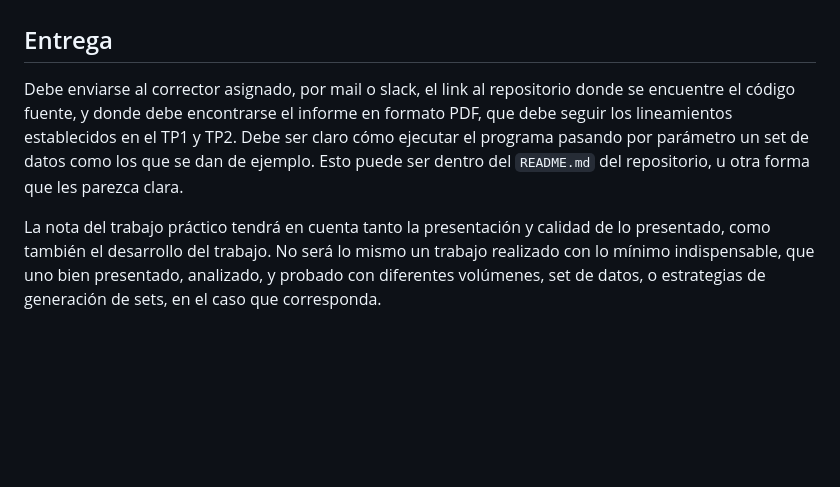
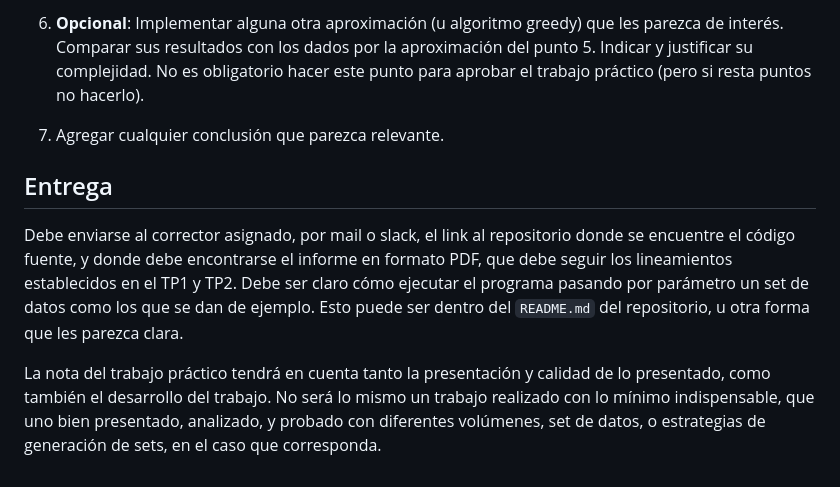
Before and after one commit to mrti259/tda-i-tps, a Markdown page: tp3/enunciado.md, the part around one of its changes. Rendered like a GitHub page; blank space fills up the shorter version.

```diff
--- a/tp3/enunciado.md
+++ b/tp3/enunciado.md
@@ -34,6 +90,20 @@ Este algoritmo sirve como una aproximación para resolver el hitting-set problem
+8.	**Opcional**: Implementar alguna otra aproximación (u algoritmo greedy) que
+	les parezca de interés. Comparar sus resultados con los dados por la aproximación
+	del punto 5. Indicar y justificar su complejidad. No es obligatorio
+	hacer este punto para aprobar el trabajo práctico (pero si resta puntos no hacerlo).
+
+9. 	Agregar cualquier conclusión que parezca relevante.
 
 ## Entrega
 
-Debe enviarse al corrector asignado, por mail o slack, el link al repositorio donde se encuentre el código fuente, y donde debe encontrarse el informe en formato PDF, que debe seguir los lineamientos establecidos en el TP1 y TP2. Debe ser claro cómo ejecutar el programa pasando por parámetro un set de datos como los que se dan de ejemplo. Esto puede ser dentro del `README.md` del repositorio, u otra forma que les parezca clara.
+Debe enviarse al corrector asignado, por mail o slack, el link
+al repositorio donde se encuentre el código fuente, y donde debe encontrarse
+el informe en formato PDF, que debe seguir los lineamientos establecidos en el TP1 y TP2.
+Debe ser claro cómo ejecutar el programa pasando por parámetro un set de datos como
+los que se dan de ejemplo. Esto puede ser dentro del `README.md` del repositorio,
+u otra forma que les parezca clara.
 
-La nota del trabajo práctico tendrá en cuenta tanto la presentación y calidad de lo presentado, como también el desarrollo del trabajo. No será lo mismo un trabajo realizado con lo mínimo indispensable, que uno bien presentado, analizado, y probado con diferentes volúmenes, set de datos, o estrategias de generación de sets, en el caso que corresponda.
+La nota del trabajo práctico tendrá en cuenta tanto la presentación y calidad de lo presentado,
+como también el desarrollo del trabajo. No será lo mismo un trabajo realizado con lo mínimo
+indispensable, que uno bien presentado, analizado, y probado con diferentes volúmenes, set de
+datos, o estrategias de generación de sets, en el caso que corresponda.
```
Also changed, not shown: other parts of tp3/enunciado.md (+71 -15 lines).
